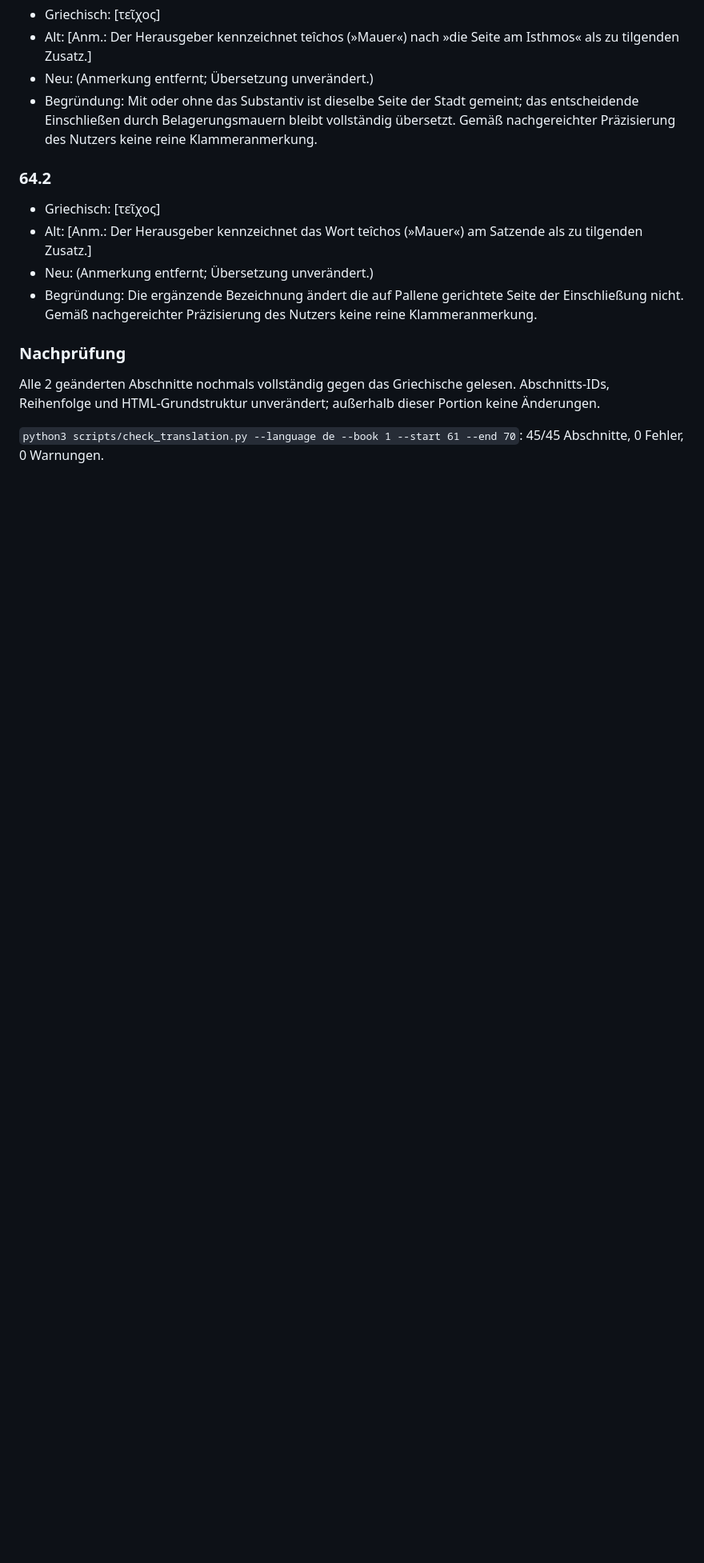
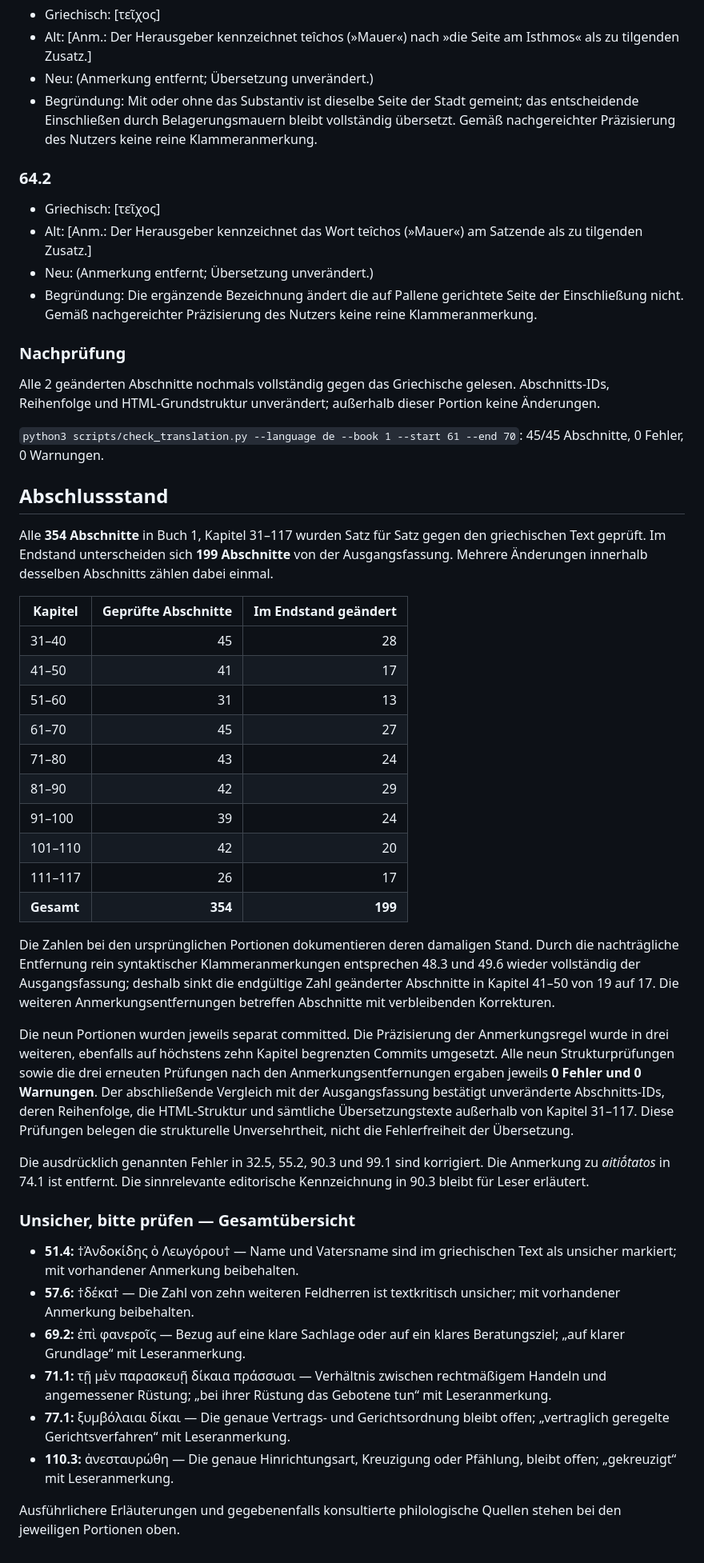
Before and after one commit to kp-greg-smith/thukydides-geschichte, a Markdown page: review/buch1-kap31-117.md, the part around one of its changes. Shown at 80% size. GitHub-like rendering; blank space fills up the shorter version.

Commit message:
Buch 1, Kap. 31–117: Abschlussstand der Prüfung dokumentieren

```diff
--- a/review/buch1-kap31-117.md
+++ b/review/buch1-kap31-117.md
@@ -2148,3 +2148,37 @@ Nach der Nutzerpräzisierung werden Klammeranmerkungen auf sinnverändernde Eing
 Alle 2 geänderten Abschnitte nochmals vollständig gegen das Griechische gelesen. Abschnitts-IDs, Reihenfolge und HTML-Grundstruktur unverändert; außerhalb dieser Portion keine Änderungen.
 
 `python3 scripts/check_translation.py --language de --book 1 --start 61 --end 70`: 45/45 Abschnitte, 0 Fehler, 0 Warnungen.
+
+## Abschlussstand
+
+Alle **354 Abschnitte** in Buch 1, Kapitel 31–117 wurden Satz für Satz gegen den griechischen Text geprüft. Im Endstand unterscheiden sich **199 Abschnitte** von der Ausgangsfassung. Mehrere Änderungen innerhalb desselben Abschnitts zählen dabei einmal.
+
+| Kapitel | Geprüfte Abschnitte | Im Endstand geändert |
+| --- | ---: | ---: |
+| 31–40 | 45 | 28 |
+| 41–50 | 41 | 17 |
+| 51–60 | 31 | 13 |
+| 61–70 | 45 | 27 |
+| 71–80 | 43 | 24 |
+| 81–90 | 42 | 29 |
+| 91–100 | 39 | 24 |
+| 101–110 | 42 | 20 |
+| 111–117 | 26 | 17 |
+| **Gesamt** | **354** | **199** |
+
+Die Zahlen bei den ursprünglichen Portionen dokumentieren deren damaligen Stand. Durch die nachträgliche Entfernung rein syntaktischer Klammeranmerkungen entsprechen 48.3 und 49.6 wieder vollständig der Ausgangsfassung; deshalb sinkt die endgültige Zahl geänderter Abschnitte in Kapitel 41–50 von 19 auf 17. Die weiteren Anmerkungsentfernungen betreffen Abschnitte mit verbleibenden Korrekturen.
+
+Die neun Portionen wurden jeweils separat committed. Die Präzisierung der Anmerkungsregel wurde in drei weiteren, ebenfalls auf höchstens zehn Kapitel begrenzten Commits umgesetzt. Alle neun Strukturprüfungen sowie die drei erneuten Prüfungen nach den Anmerkungsentfernungen ergaben jeweils **0 Fehler und 0 Warnungen**. Der abschließende Vergleich mit der Ausgangsfassung bestätigt unveränderte Abschnitts-IDs, deren Reihenfolge, die HTML-Struktur und sämtliche Übersetzungstexte außerhalb von Kapitel 31–117. Diese Prüfungen belegen die strukturelle Unversehrtheit, nicht die Fehlerfreiheit der Übersetzung.
+
+Die ausdrücklich genannten Fehler in 32.5, 55.2, 90.3 und 99.1 sind korrigiert. Die Anmerkung zu *aitiṓtatos* in 74.1 ist entfernt. Die sinnrelevante editorische Kennzeichnung in 90.3 bleibt für Leser erläutert.
+
+### Unsicher, bitte prüfen — Gesamtübersicht
+
+- **51.4:** †Ἀνδοκίδης ὁ Λεωγόρου† — Name und Vatersname sind im griechischen Text als unsicher markiert; mit vorhandener Anmerkung beibehalten.
+- **57.6:** †δέκα† — Die Zahl von zehn weiteren Feldherren ist textkritisch unsicher; mit vorhandener Anmerkung beibehalten.
+- **69.2:** ἐπὶ φανεροῖς — Bezug auf eine klare Sachlage oder auf ein klares Beratungsziel; „auf klarer Grundlage“ mit Leseranmerkung.
+- **71.1:** τῇ μὲν παρασκευῇ δίκαια πράσσωσι — Verhältnis zwischen rechtmäßigem Handeln und angemessener Rüstung; „bei ihrer Rüstung das Gebotene tun“ mit Leseranmerkung.
+- **77.1:** ξυμβόλαιαι δίκαι — Die genaue Vertrags- und Gerichtsordnung bleibt offen; „vertraglich geregelte Gerichtsverfahren“ mit Leseranmerkung.
+- **110.3:** ἀνεσταυρώθη — Die genaue Hinrichtungsart, Kreuzigung oder Pfählung, bleibt offen; „gekreuzigt“ mit Leseranmerkung.
+
+Ausführlichere Erläuterungen und gegebenenfalls konsultierte philologische Quellen stehen bei den jeweiligen Portionen oben.
```
Also changed, not shown: other parts of review/buch1-kap31-117.md (+2 -2 lines).
